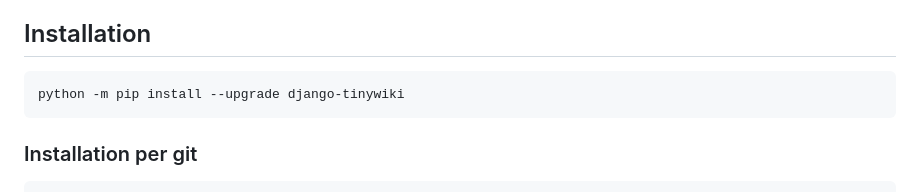
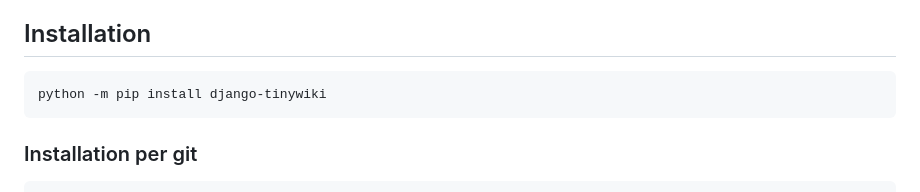
Before and after one commit to django-tinytools/django-tinywiki, a Markdown page: django_tinywiki/builtin_wiki_pages/de.index.md, the part around the change. GitHub-like rendering.

````diff
--- a/django_tinywiki/builtin_wiki_pages/de.index.md
+++ b/django_tinywiki/builtin_wiki_pages/de.index.md
@@ -32,7 +32,7 @@ Für einen Überblick über das verwendete Markdonwn kontaktiere die
 ## Installation
 
 ``` { .sh use_pygments=true }
-python -m pip install --upgrade django-tinywiki
+python -m pip install django-tinywiki
 ```
 
 ### Installation per git
````
Also changed, not shown: django_tinywiki/builtin_wiki_pages/de.settings.md (+4 -4 lines), django_tinywiki/builtin_wiki_pages/en.index.md (+18 -1 lines).
